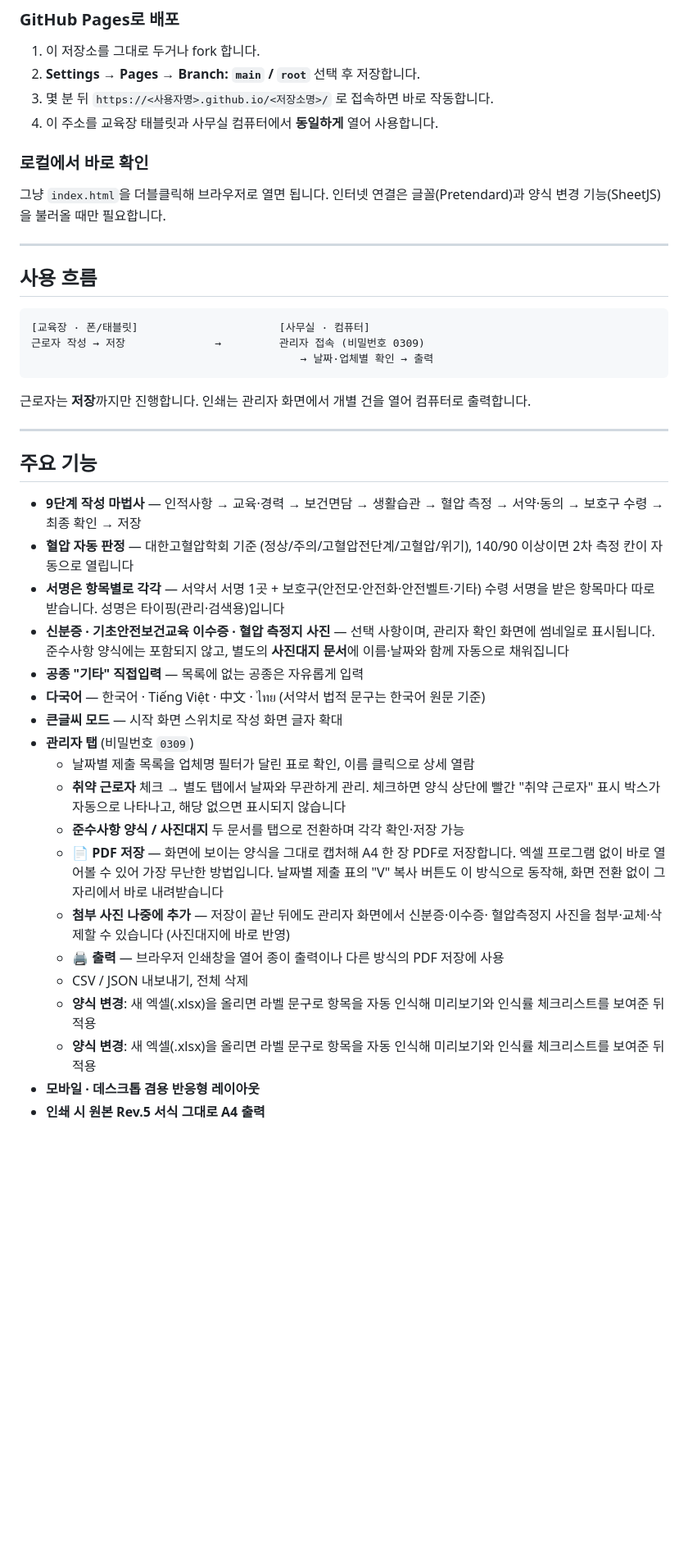
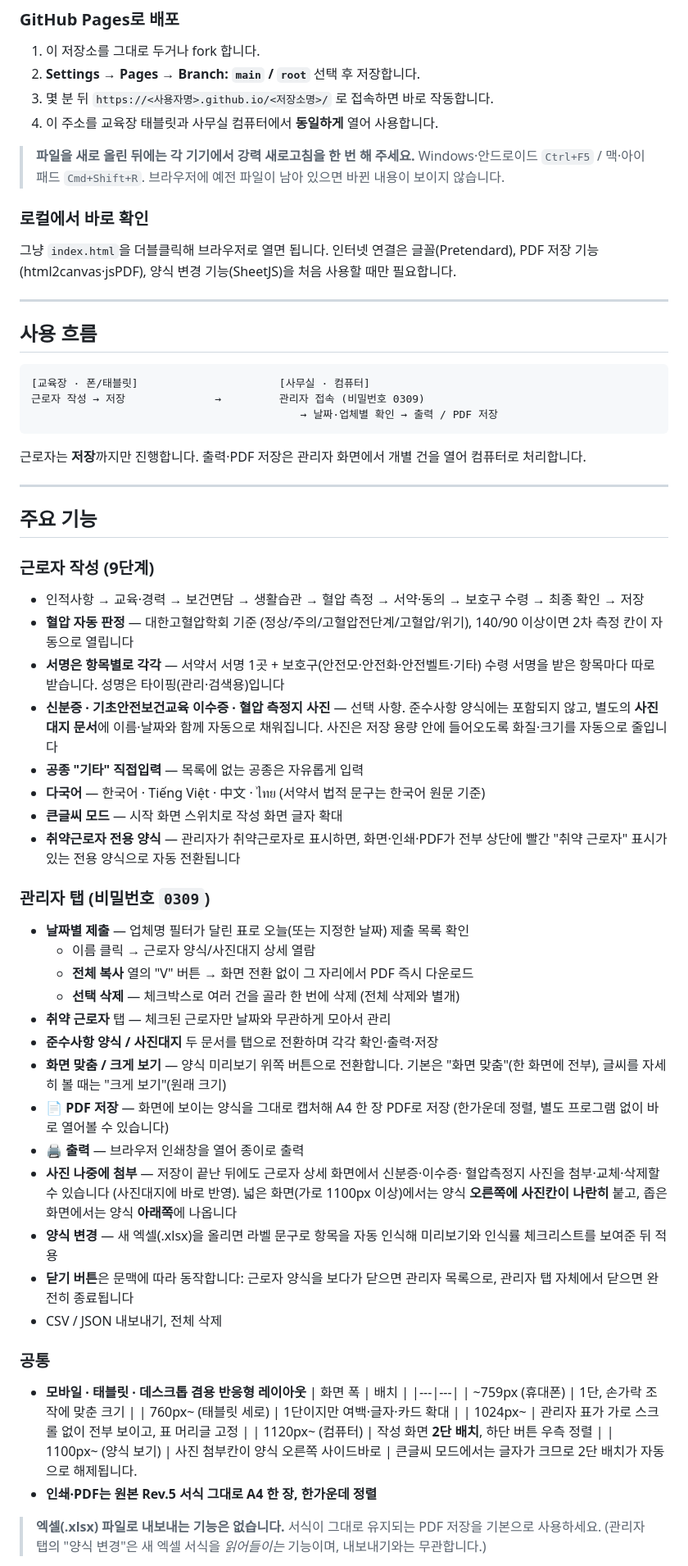
Before and after one commit to hakdong4safety/newworker, a Markdown page: README.md, the part around one of its changes. Shown at 82% size. Rendered like a GitHub page; blank space fills up the shorter version.

````diff
--- a/README.md
+++ b/README.md
@@ -16,9 +16,14 @@ IPARK현대산업개발 · 학동 4구역 현장
 3. 몇 분 뒤 `https://<사용자명>.github.io/<저장소명>/` 로 접속하면 바로 작동합니다.
 4. 이 주소를 교육장 태블릿과 사무실 컴퓨터에서 **동일하게** 열어 사용합니다.
 
+> **파일을 새로 올린 뒤에는 각 기기에서 강력 새로고침을 한 번 해 주세요.**
+> Windows·안드로이드 `Ctrl+F5` / 맥·아이패드 `Cmd+Shift+R`.
+> 브라우저에 예전 파일이 남아 있으면 바뀐 내용이 보이지 않습니다.
+
 ### 로컬에서 바로 확인
 그냥 `index.html`을 더블클릭해 브라우저로 열면 됩니다. 인터넷 연결은
-글꼴(Pretendard)과 양식 변경 기능(SheetJS)을 불러올 때만 필요합니다.
+글꼴(Pretendard), PDF 저장 기능(html2canvas·jsPDF), 양식 변경 기능(SheetJS)을
+처음 사용할 때만 필요합니다.
 
 ---
 
@@ -27,43 +32,67 @@ IPARK현대산업개발 · 학동 4구역 현장
 ```
 [교육장 · 폰/태블릿]                      [사무실 · 컴퓨터]
 근로자 작성 → 저장              →         관리자 접속 (비밀번호 0309)
-                                          → 날짜·업체별 확인 → 출력
+                                          → 날짜·업체별 확인 → 출력 / PDF 저장
 ```
 
-근로자는 **저장**까지만 진행합니다. 인쇄는 관리자 화면에서 개별 건을 열어
-컴퓨터로 출력합니다.
+근로자는 **저장**까지만 진행합니다. 출력·PDF 저장은 관리자 화면에서 개별 건을
+열어 컴퓨터로 처리합니다.
 
 ---
 
 ## 주요 기능
 
-- **9단계 작성 마법사** — 인적사항 → 교육·경력 → 보건면담 → 생활습관 →
-  혈압 측정 → 서약·동의 → 보호구 수령 → 최종 확인 → 저장
+### 근로자 작성 (9단계)
+- 인적사항 → 교육·경력 → 보건면담 → 생활습관 → 혈압 측정 → 서약·동의 →
+  보호구 수령 → 최종 확인 → 저장
 - **혈압 자동 판정** — 대한고혈압학회 기준 (정상/주의/고혈압전단계/고혈압/위기),
   140/90 이상이면 2차 측정 칸이 자동으로 열립니다
 - **서명은 항목별로 각각** — 서약서 서명 1곳 + 보호구(안전모·안전화·안전벨트·기타)
   수령 서명을 받은 항목마다 따로 받습니다. 성명은 타이핑(관리·검색용)입니다
-- **신분증 · 기초안전보건교육 이수증 · 혈압 측정지 사진** — 선택 사항이며, 관리자
-  확인 화면에 썸네일로 표시됩니다. 준수사항 양식에는 포함되지 않고, 별도의
-  **사진대지 문서**에 이름·날짜와 함께 자동으로 채워집니다
+- **신분증 · 기초안전보건교육 이수증 · 혈압 측정지 사진** — 선택 사항. 준수사항
+  양식에는 포함되지 않고, 별도의 **사진대지 문서**에 이름·날짜와 함께 자동으로
+  채워집니다. 사진은 저장 용량 안에 들어오도록 화질·크기를 자동으로 줄입니다
 - **공종 "기타" 직접입력** — 목록에 없는 공종은 자유롭게 입력
 - **다국어** — 한국어 · Tiếng Việt · 中文 · ไทย (서약서 법적 문구는 한국어 원문 기준)
 - **큰글씨 모드** — 시작 화면 스위치로 작성 화면 글자 확대
-- **관리자 탭** (비밀번호 `0309`)
-  - 날짜별 제출 목록을 업체명 필터가 달린 표로 확인, 이름 클릭으로 상세 열람
-  - **취약 근로자** 체크 → 별도 탭에서 날짜와 무관하게 관리. 체크하면 양식 상단에
-    빨간 "취약 근로자" 표시 박스가 자동으로 나타나고, 해당 없으면 표시되지 않습니다
-  - **준수사항 양식 / 사진대지** 두 문서를 탭으로 전환하며 각각 확인·저장 가능
-  - **📄 PDF 저장** — 화면에 보이는 양식을 그대로 캡처해 A4 한 장 PDF로 저장합니다.
-    엑셀 프로그램 없이 바로 열어볼 수 있어 가장 무난한 방법입니다. 날짜별 제출 표의
-    "V" 복사 버튼도 이 방식으로 동작해, 화면 전환 없이 그 자리에서 바로 내려받습니다
-  - **첨부 사진 나중에 추가** — 저장이 끝난 뒤에도 관리자 화면에서 신분증·이수증·
-    혈압측정지 사진을 첨부·교체·삭제할 수 있습니다 (사진대지에 바로 반영)
-  - **🖨 출력** — 브라우저 인쇄창을 열어 종이 출력이나 다른 방식의 PDF 저장에 사용
-  - CSV / JSON 내보내기, 전체 삭제
-  - **양식 변경**: 새 엑셀(.xlsx)을 올리면 라벨 문구로 항목을 자동 인식해
-    미리보기와 인식률 체크리스트를 보여준 뒤 적용
-  - **양식 변경**: 새 엑셀(.xlsx)을 올리면 라벨 문구로 항목을 자동 인식해
-    미리보기와 인식률 체크리스트를 보여준 뒤 적용
-- **모바일 · 데스크톱 겸용 반응형 레이아웃**
-- **인쇄 시 원본 Rev.5 서식 그대로 A4 출력**
+- **취약근로자 전용 양식** — 관리자가 취약근로자로 표시하면, 화면·인쇄·PDF가
+  전부 상단에 빨간 "취약 근로자" 표시가 있는 전용 양식으로 자동 전환됩니다
+
+### 관리자 탭 (비밀번호 `0309`)
+- **날짜별 제출** — 업체명 필터가 달린 표로 오늘(또는 지정한 날짜) 제출 목록 확인
+  - 이름 클릭 → 근로자 양식/사진대지 상세 열람
+  - **전체 복사** 열의 "V" 버튼 → 화면 전환 없이 그 자리에서 PDF 즉시 다운로드
+  - **선택 삭제** — 체크박스로 여러 건을 골라 한 번에 삭제 (전체 삭제와 별개)
+- **취약 근로자** 탭 — 체크된 근로자만 날짜와 무관하게 모아서 관리
+- **준수사항 양식 / 사진대지** 두 문서를 탭으로 전환하며 각각 확인·출력·저장
+- **화면 맞춤 / 크게 보기** — 양식 미리보기 위쪽 버튼으로 전환합니다.
+  기본은 "화면 맞춤"(한 화면에 전부), 글씨를 자세히 볼 때는 "크게 보기"(원래 크기)
+- **📄 PDF 저장** — 화면에 보이는 양식을 그대로 캡처해 A4 한 장 PDF로 저장
+  (한가운데 정렬, 별도 프로그램 없이 바로 열어볼 수 있습니다)
+- **🖨 출력** — 브라우저 인쇄창을 열어 종이로 출력
+- **사진 나중에 첨부** — 저장이 끝난 뒤에도 근로자 상세 화면에서 신분증·이수증·
+  혈압측정지 사진을 첨부·교체·삭제할 수 있습니다 (사진대지에 바로 반영).
+  넓은 화면(가로 1100px 이상)에서는 양식 **오른쪽에 사진칸이 나란히** 붙고,
+  좁은 화면에서는 양식 **아래쪽**에 나옵니다
+- **양식 변경** — 새 엑셀(.xlsx)을 올리면 라벨 문구로 항목을 자동 인식해
+  미리보기와 인식률 체크리스트를 보여준 뒤 적용
+- **닫기 버튼**은 문맥에 따라 동작합니다: 근로자 양식을 보다가 닫으면 관리자
+  목록으로, 관리자 탭 자체에서 닫으면 완전히 종료됩니다
+- CSV / JSON 내보내기, 전체 삭제
+
+### 공통
+- **모바일 · 태블릿 · 데스크톱 겸용 반응형 레이아웃**
+  | 화면 폭 | 배치 |
+  |---|---|
+  | ~759px (휴대폰) | 1단, 손가락 조작에 맞춘 크기 |
+  | 760px~ (태블릿 세로) | 1단이지만 여백·글자·카드 확대 |
+  | 1024px~ | 관리자 표가 가로 스크롤 없이 전부 보이고, 표 머리글 고정 |
+  | 1120px~ (컴퓨터) | 작성 화면 **2단 배치**, 하단 버튼 우측 정렬 |
+  | 1100px~ (양식 보기) | 사진 첨부칸이 양식 오른쪽 사이드바로 |
+  큰글씨 모드에서는 글자가 크므로 2단 배치가 자동으로 해제됩니다.
+- **인쇄·PDF는 원본 Rev.5 서식 그대로 A4 한 장, 한가운데 정렬**
+
+> **엑셀(.xlsx) 파일로 내보내는 기능은 없습니다.** 서식이 그대로 유지되는
+> PDF 저장을 기본으로 사용하세요. (관리자 탭의 "양식 변경"은 새 엑셀 서식을
+> *읽어들이는* 기능이며, 내보내기와는 무관합니다.)
+
````
Also changed, not shown: other parts of README.md (+44 -5 lines).
